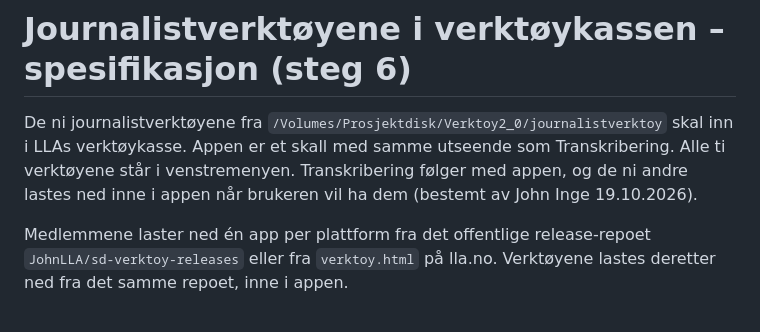
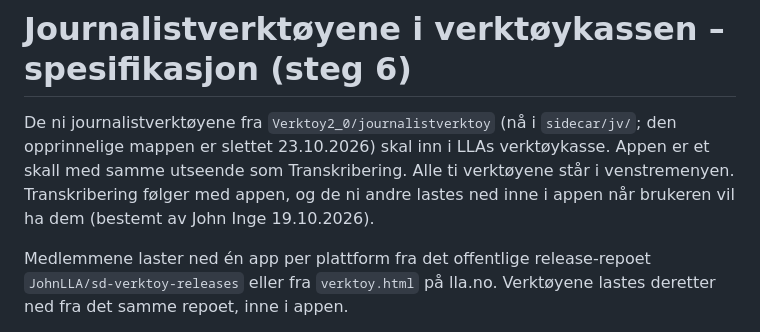
Before and after one commit to JohnLLA/SD-verktoykasse, a Markdown page: docs/spesifikasjon-journalistverktoy.md, the part around the change. Rendered like a GitHub page.

```diff
--- a/docs/spesifikasjon-journalistverktoy.md
+++ b/docs/spesifikasjon-journalistverktoy.md
@@ -1,6 +1,6 @@
 # Journalistverktøyene i verktøykassen – spesifikasjon (steg 6)
 
-De ni journalistverktøyene fra `/Volumes/Prosjektdisk/Verktoy2_0/journalistverktoy` skal inn i LLAs verktøykasse. Appen er et skall med samme utseende som Transkribering. Alle ti verktøyene står i venstremenyen. Transkribering følger med appen, og de ni andre lastes ned inne i appen når brukeren vil ha dem (bestemt av John Inge 19.10.2026).
+De ni journalistverktøyene fra `Verktoy2_0/journalistverktoy` (nå i `sidecar/jv/`; den opprinnelige mappen er slettet 23.10.2026) skal inn i LLAs verktøykasse. Appen er et skall med samme utseende som Transkribering. Alle ti verktøyene står i venstremenyen. Transkribering følger med appen, og de ni andre lastes ned inne i appen når brukeren vil ha dem (bestemt av John Inge 19.10.2026).
 
 Medlemmene laster ned én app per plattform fra det offentlige release-repoet `JohnLLA/sd-verktoy-releases` eller fra `verktoy.html` på lla.no. Verktøyene lastes deretter ned fra det samme repoet, inne i appen.
 
```
Also changed, not shown: .claude/agents/sidecar-bygger.md (+1 -1 lines), 1 other file.
